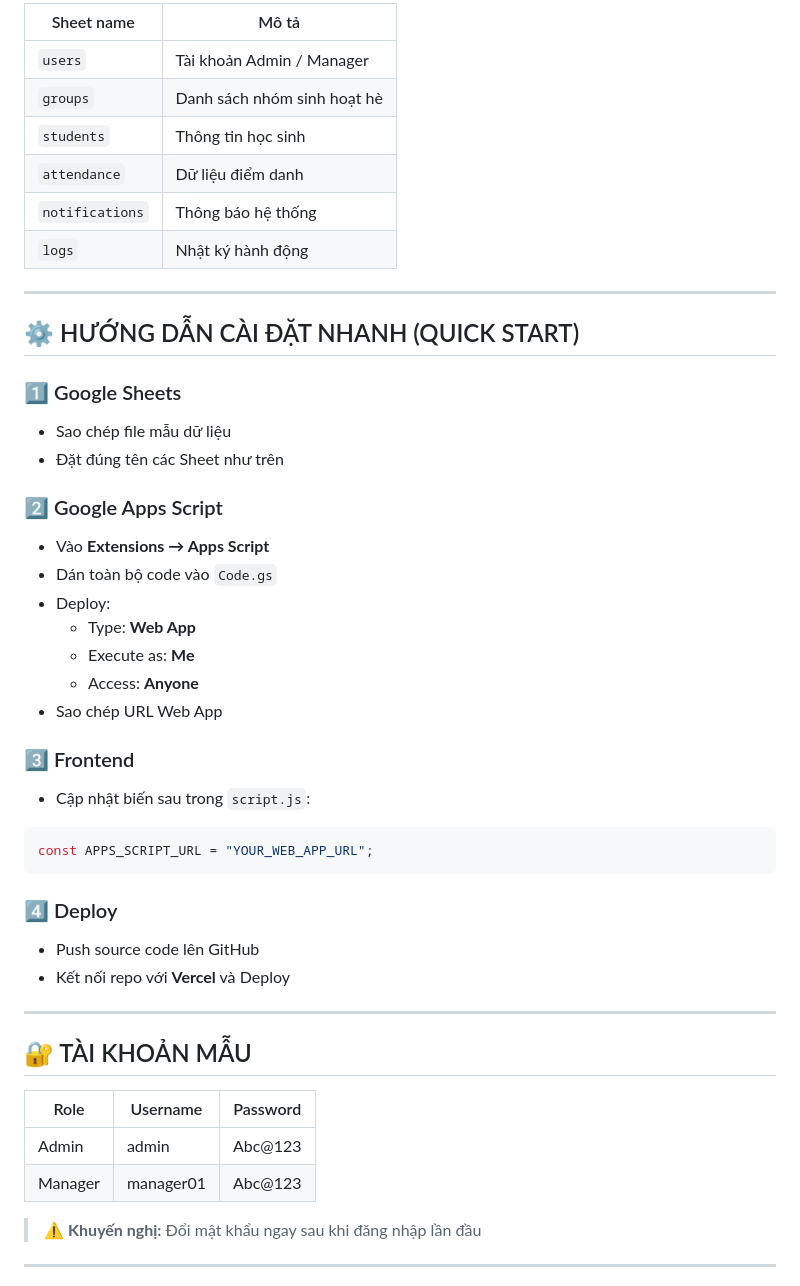
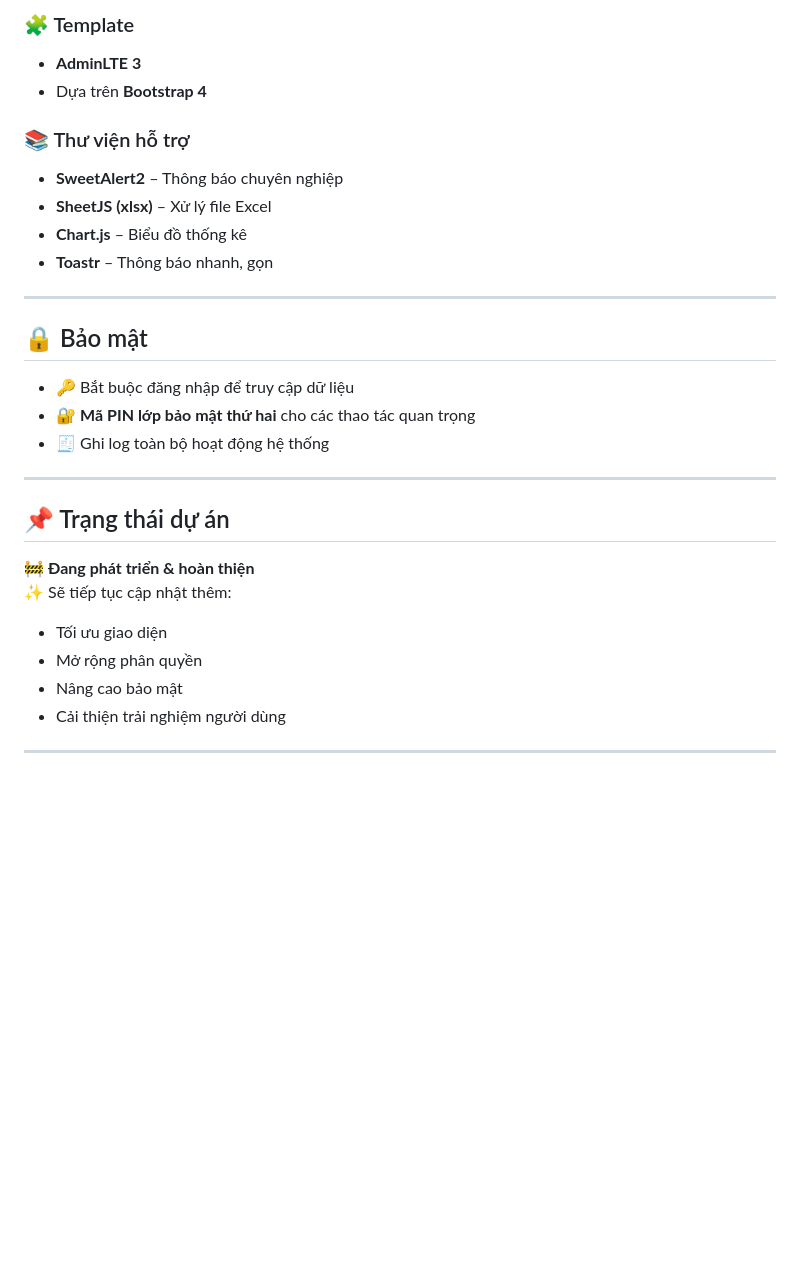
Before and after one commit to trietpko2002/Du_an_web_quan_ly_sinh_hoat_he_google_sheet, a Markdown page: README.md, the part around one of its changes. Rendered like a GitHub page; blank space fills up the shorter version.

````diff
--- a/README.md
+++ b/README.md
@@ -125,50 +113,32 @@ Tạo Google Sheets với các Sheet sau:
 
-| Sheet name | Mô tả |
-|-----------|------|
-| `users` | Tài khoản Admin / Manager |
-| `groups` | Danh sách nhóm sinh hoạt hè |
-| `students` | Thông tin học sinh |
-| `attendance` | Dữ liệu điểm danh |
-| `notifications` | Thông báo hệ thống |
-| `logs` | Nhật ký hành động |
+### 🧩 Template
+- **AdminLTE 3**
+- Dựa trên **Bootstrap 4**
+
+### 📚 Thư viện hỗ trợ
+- **SweetAlert2** – Thông báo chuyên nghiệp
+- **SheetJS (xlsx)** – Xử lý file Excel
+- **Chart.js** – Biểu đồ thống kê
+- **Toastr** – Thông báo nhanh, gọn
 
 ---
 
-## ⚙️ HƯỚNG DẪN CÀI ĐẶT NHANH (QUICK START)
+## 🔒 Bảo mật
 
-### 1️⃣ Google Sheets
-- Sao chép file mẫu dữ liệu
-- Đặt đúng tên các Sheet như trên
-
-### 2️⃣ Google Apps Script
-- Vào **Extensions → Apps Script**
-- Dán toàn bộ code vào `Code.gs`
-- Deploy:
-  - Type: **Web App**
-  - Execute as: **Me**
-  - Access: **Anyone**
-- Sao chép URL Web App
-
-### 3️⃣ Frontend
-- Cập nhật biến sau trong `script.js`:
-```js
-const APPS_SCRIPT_URL = "YOUR_WEB_APP_URL";
-```
-
-### 4️⃣ Deploy
-- Push source code lên GitHub
-- Kết nối repo với **Vercel** và Deploy
+- 🔑 Bắt buộc đăng nhập để truy cập dữ liệu
+- 🔐 **Mã PIN lớp bảo mật thứ hai** cho các thao tác quan trọng
+- 🧾 Ghi log toàn bộ hoạt động hệ thống
 
 ---
 
-## 🔐 TÀI KHOẢN MẪU
+## 📌 Trạng thái dự án
 
-| Role | Username | Password |
-|----|---------|----------|
-| Admin | admin | Abc@123 |
-| Manager | manager01 | Abc@123 |
-
-> ⚠️ **Khuyến nghị:** Đổi mật khẩu ngay sau khi đăng nhập lần đầu
+🚧 **Đang phát triển & hoàn thiện**
+✨ Sẽ tiếp tục cập nhật thêm:
+- Tối ưu giao diện
+- Mở rộng phân quyền
+- Nâng cao bảo mật
+- Cải thiện trải nghiệm người dùng
 
 ---
 
````
Also changed, not shown: other parts of README.md (+85 -121 lines).
